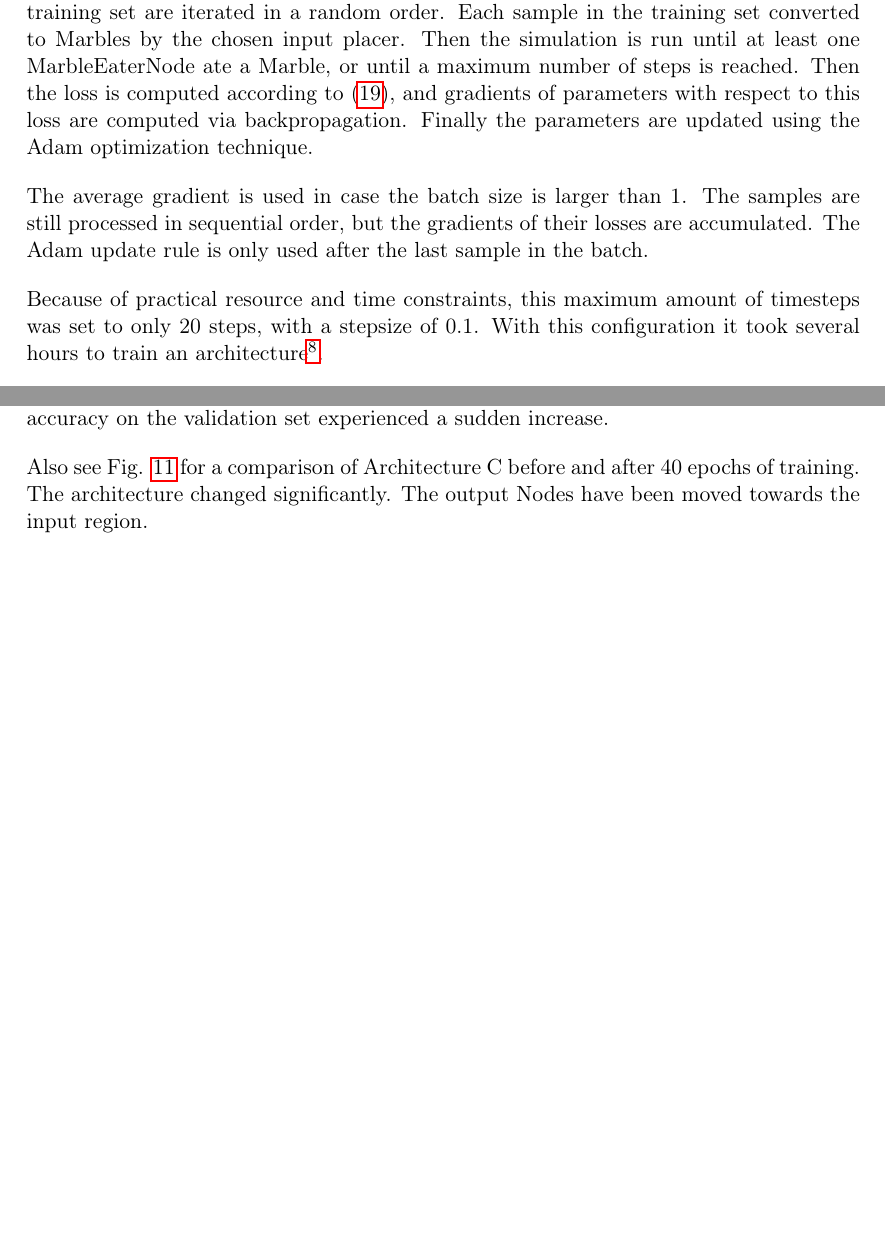
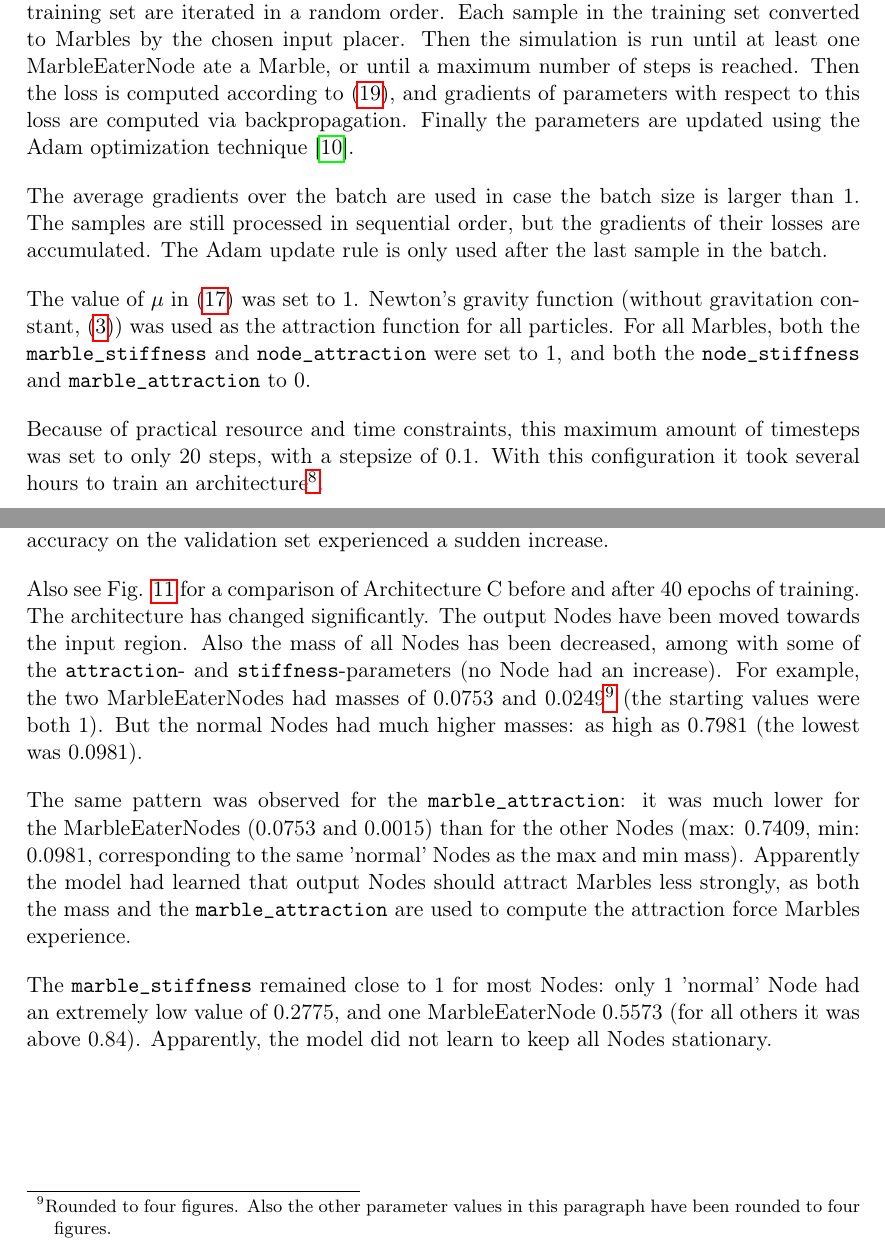
Before and after one commit to Nifrec/nenwin, a LaTeX paper (main.tex, which reads backprop_results.tex): two parts of pages 45 and 47 of 61, joined at a grey line, cut so that both start at the same text, the shorter picture padded with empty space. Compiled offline with pdfLaTeX.

Commit message:
Elaborate resulting architecture best run

```diff
--- a/backprop_results.tex
+++ b/backprop_results.tex
@@ -79,11 +81,20 @@ Then the simulation is run until at least one MarbleEaterNode ate a Marble,
 or until a maximum number of steps is reached.
 Then the loss is computed according to \eqref{eq:classification_loss_full},
 and gradients of parameters with respect to this loss are computed via backpropagation.
-Finally the parameters are updated using the Adam optimization technique.
+Finally the parameters are updated using the Adam optimization technique \cite{adam}.
 
-The average gradient is used in case the batch size is larger than 1.
+The average gradients over the batch are used in case the batch size is larger than 1.
 The samples are still processed in sequential order, but the gradients of their losses are accumulated.
 The Adam update rule is only used after the last sample in the batch.
+
+The value of $\mu$ in \eqref{eq:classification_loss_one_marble} was set to 1.
+Newton's gravity function (without gravitation constant,
+\eqref{eq:newton_grav_force}) was used as the attraction function for all particles.
+For all Marbles,
+both the \texttt{marble\_stiffness} and \texttt{node\_attraction} were set to 1,
+and both the \texttt{node\_stiffness} and \texttt{marble\_attraction} to 0.
+
+
 
 Because of practical resource and time constraints, this maximum amount of timesteps was set to only 20 steps, with a stepsize of 0.1.
 With this configuration it took several hours to train an architecture\footnote{Training was run on a a Intel(R) Core(TM) i7-7700HQ CPU @ 2.80GHz.}.
@@ -129,7 +140,16 @@ The most surprising results are obtained with the MassInputPlacer with a velocit
 
 The train-set loss also shows an extreme outlier, which occurs at the first epoch in the accuracy on the validation set experienced a sudden increase.
 
-Also see Fig. \ref{fig:arch_c_const_vel_50pc_architecture} for a comparison of Architecture C before and after 40 epochs of training. The architecture changed significantly. The output Nodes have been moved towards the input region.
+Also see Fig. \ref{fig:arch_c_const_vel_50pc_architecture} for a comparison of Architecture C before and after 40 epochs of training. The architecture has changed significantly. The output Nodes have been moved towards the input region. Also the mass of all Nodes has been decreased, among with some of the \texttt{attraction}- and \texttt{stiffness}-parameters (no Node had an increase). For example, the two MarbleEaterNodes had masses of 0.0753 and 0.0249\footnote{Rounded to four figures. Also the other parameter values in this paragraph have been rounded to four figures.} (the starting values were both 1). But the normal Nodes had much higher masses: as high as 0.7981 (the lowest was 0.0981).
+
+The same pattern was observed for the \texttt{marble\_attraction}:
+it was much lower for the MarbleEaterNodes (0.0753 and 0.0015)
+than for the other Nodes
+(max: 0.7409, min: 0.0981, corresponding to the same 'normal' Nodes as the max and min mass).
+Apparently the model had learned that output Nodes should attract Marbles less strongly,
+as both the mass and the \texttt{marble\_attraction} are used to compute the attraction force Marbles experience.
+
+The \texttt{marble\_stiffness} remained close to 1 for most Nodes: only 1 'normal' Node had an extremely low value of 0.2775, and one MarbleEaterNode 0.5573 (for all others it was above 0.84). Apparently, the model did not learn to keep all Nodes stationary.
 
 \begin{figure}[hb]
 	\centering
```
Also changed, not shown: description.tex (+1 -1 lines), references.bib (+8 -0 lines), backprop_results.tex (2 more changed lines).
